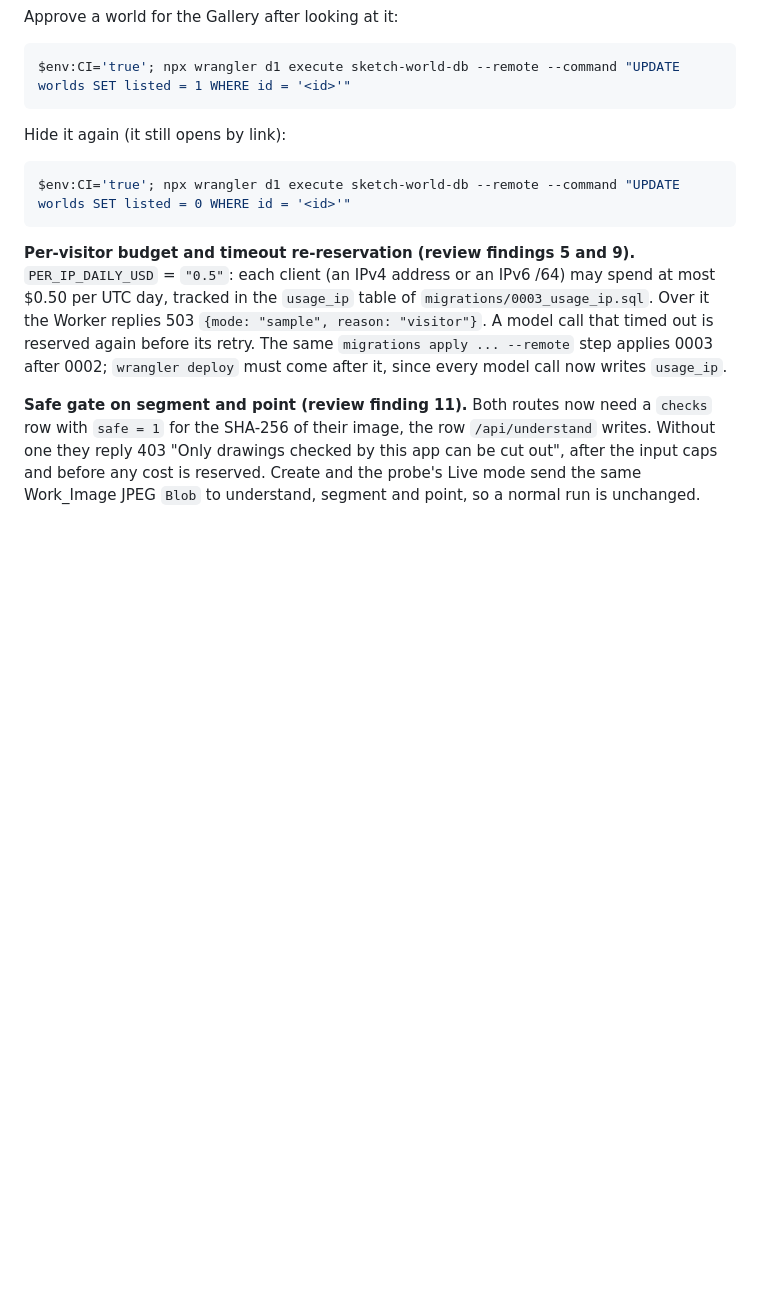
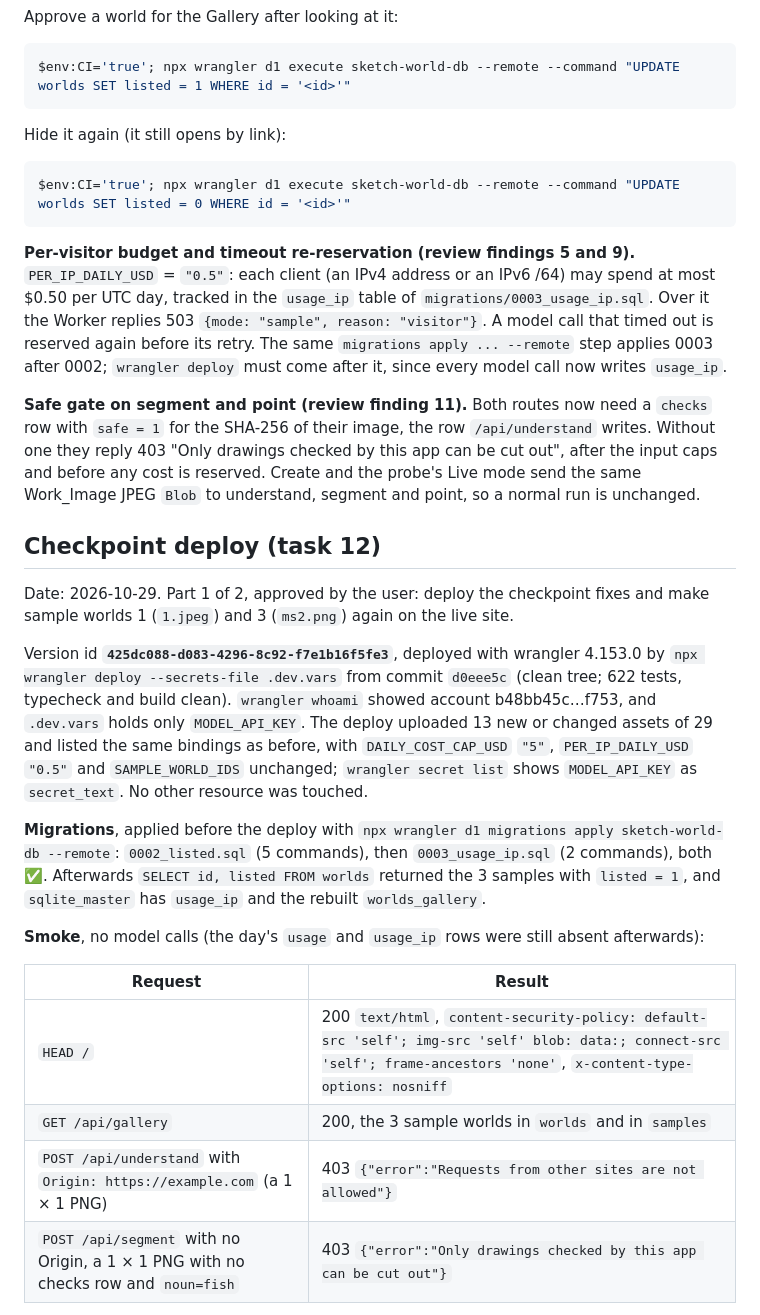
Before and after one commit to Shamanthnp1/sketch-world, a Markdown page: docs/gate.md, the part around one of its changes. Drawn GitHub-style; blank space fills up the shorter version.

```diff
--- a/docs/gate.md
+++ b/docs/gate.md
@@ -243,3 +243,21 @@ $env:CI='true'; npx wrangler d1 execute sketch-world-db --remote --command "UPDA
 **Per-visitor budget and timeout re-reservation (review findings 5 and 9).** `PER_IP_DAILY_USD` = `"0.5"`: each client (an IPv4 address or an IPv6 /64) may spend at most $0.50 per UTC day, tracked in the `usage_ip` table of `migrations/0003_usage_ip.sql`. Over it the Worker replies 503 `{mode: "sample", reason: "visitor"}`. A model call that timed out is reserved again before its retry. The same `migrations apply ... --remote` step applies 0003 after 0002; `wrangler deploy` must come after it, since every model call now writes `usage_ip`.
 
 **Safe gate on segment and point (review finding 11).** Both routes now need a `checks` row with `safe = 1` for the SHA-256 of their image, the row `/api/understand` writes. Without one they reply 403 "Only drawings checked by this app can be cut out", after the input caps and before any cost is reserved. Create and the probe's Live mode send the same Work_Image JPEG `Blob` to understand, segment and point, so a normal run is unchanged.
+
+## Checkpoint deploy (task 12)
+
+Date: 2026-10-29. Part 1 of 2, approved by the user: deploy the checkpoint fixes and make sample worlds 1 (`1.jpeg`) and 3 (`ms2.png`) again on the live site.
+
+Version id **`425dc088-d083-4296-8c92-f7e1b16f5fe3`**, deployed with wrangler 4.153.0 by `npx wrangler deploy --secrets-file .dev.vars` from commit `d0eee5c` (clean tree; 622 tests, typecheck and build clean). `wrangler whoami` showed account b48bb45c…f753, and `.dev.vars` holds only `MODEL_API_KEY`. The deploy uploaded 13 new or changed assets of 29 and listed the same bindings as before, with `DAILY_COST_CAP_USD` `"5"`, `PER_IP_DAILY_USD` `"0.5"` and `SAMPLE_WORLD_IDS` unchanged; `wrangler secret list` shows `MODEL_API_KEY` as `secret_text`. No other resource was touched.
+
+**Migrations**, applied before the deploy with `npx wrangler d1 migrations apply sketch-world-db --remote`: `0002_listed.sql` (5 commands), then `0003_usage_ip.sql` (2 commands), both ✅. Afterwards `SELECT id, listed FROM worlds` returned the 3 samples with `listed = 1`, and `sqlite_master` has `usage_ip` and the rebuilt `worlds_gallery`.
+
+**Smoke**, no model calls (the day's `usage` and `usage_ip` rows were still absent afterwards):
+
+| Request | Result |
+|---|---|
+| `HEAD /` | 200 `text/html`, `content-security-policy: default-src 'self'; img-src 'self' blob: data:; connect-src 'self'; frame-ancestors 'none'`, `x-content-type-options: nosniff` |
+| `GET /api/gallery` | 200, the 3 sample worlds in `worlds` and in `samples` |
+| `POST /api/understand` with `Origin: https://example.com` (a 1 × 1 PNG) | 403 `{"error":"Requests from other sites are not allowed"}` |
+| `POST /api/segment` with no Origin, a 1 × 1 PNG with no checks row and `noun=fish` | 403 `{"error":"Only drawings checked by this app can be cut out"}` |
+
```
Also changed, not shown: other parts of docs/gate.md (+24 -0 lines).
